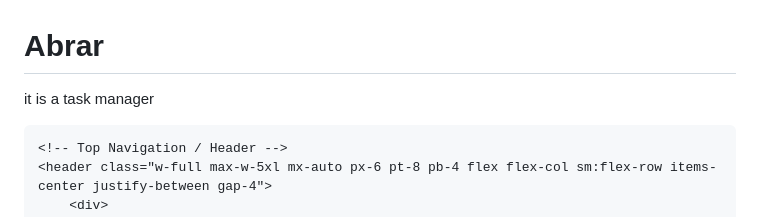
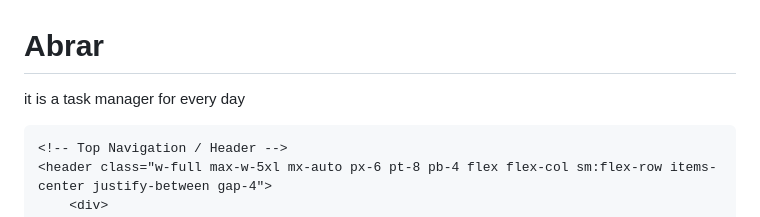
Before and after one commit to abrarulhoque582-star/Abrar, a Markdown page: README.md, the part around the change. Drawn GitHub-style.

```diff
--- a/README.md
+++ b/README.md
@@ -1,5 +1,5 @@
 # Abrar
-it is a task manager
+it is a task manager for every day
 
 <!DOCTYPE html>
 <html lang="en">
```
